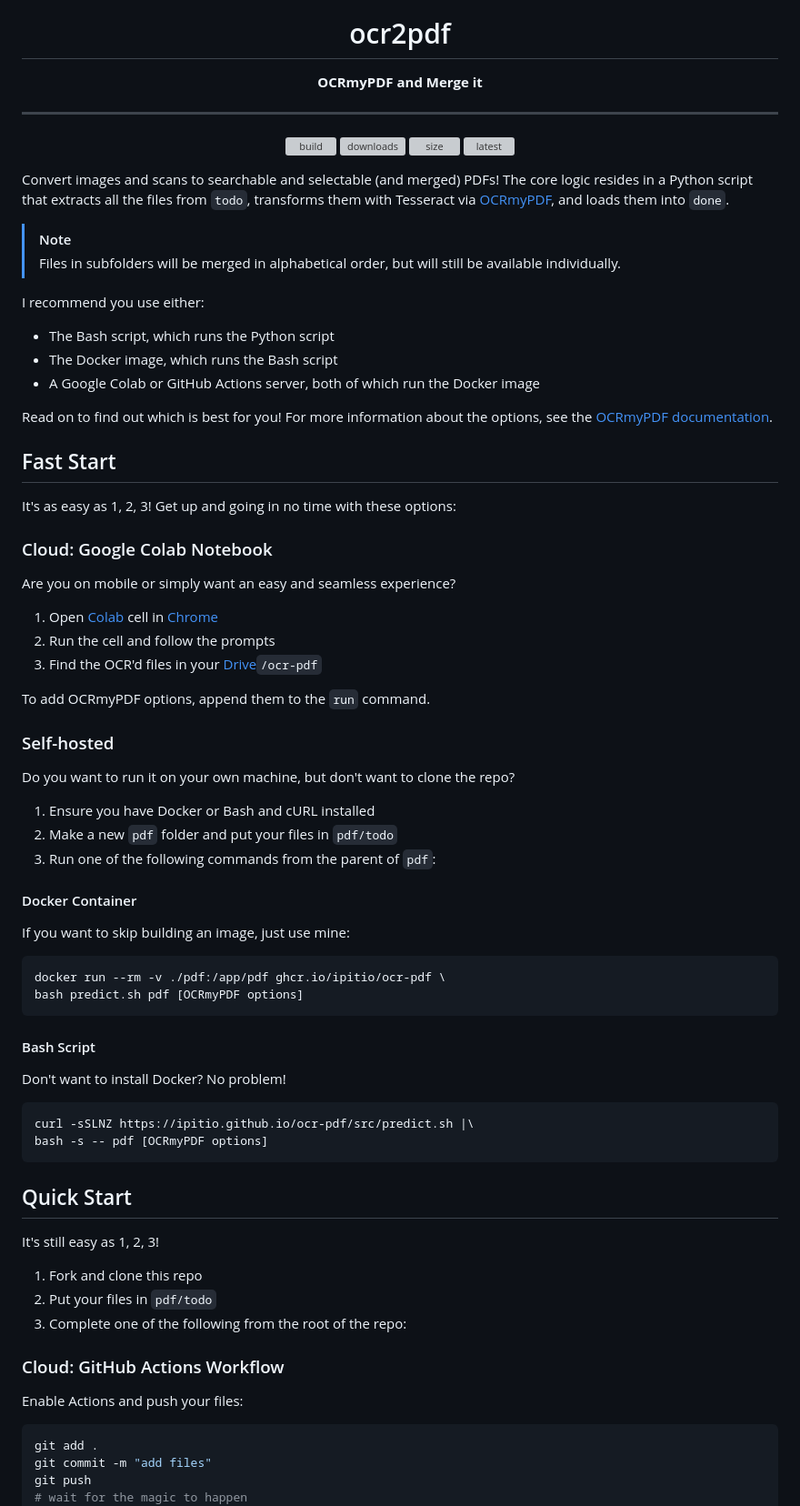
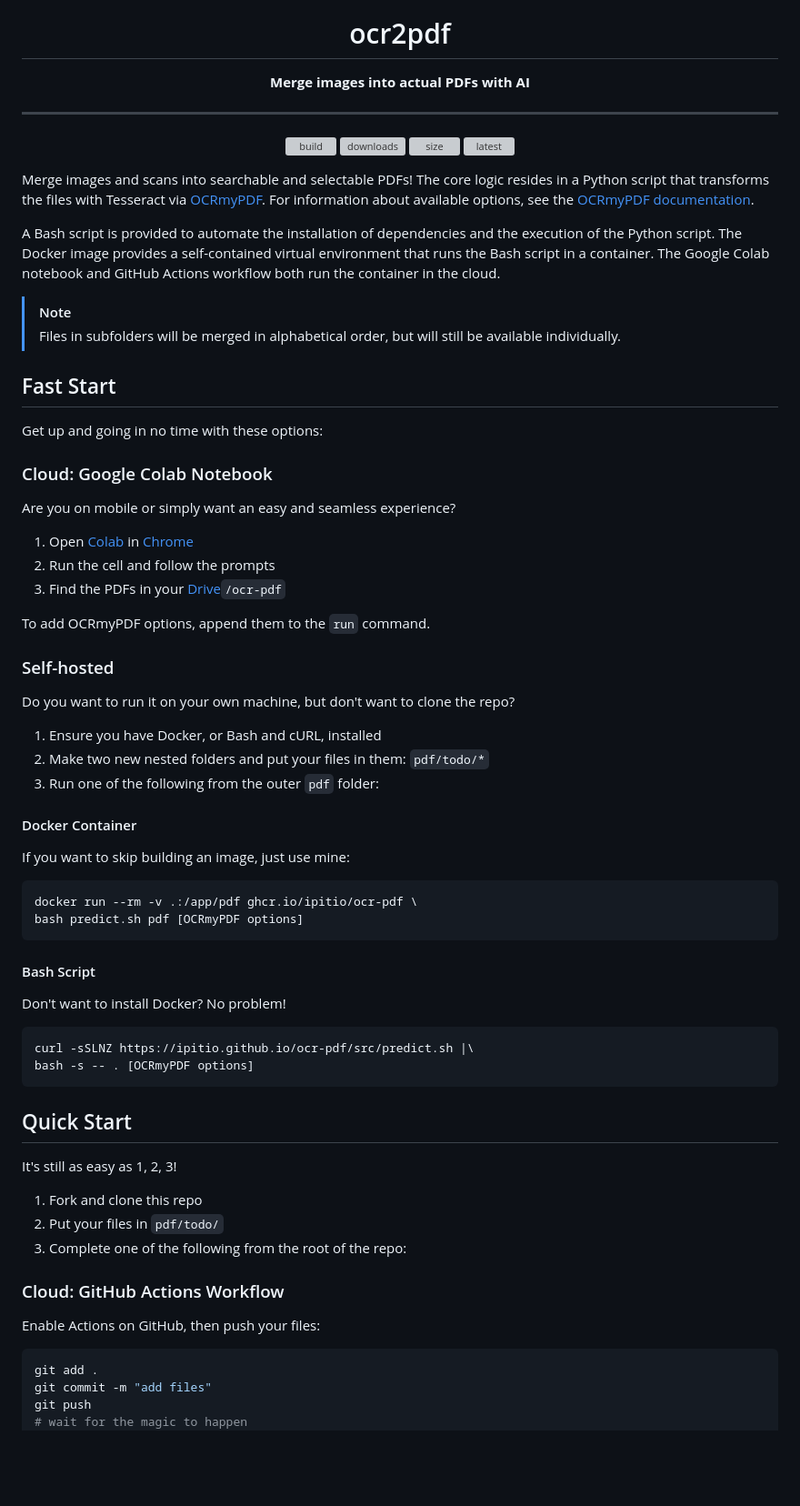
Before and after one commit to ipitio/ocr-pdf, a Markdown page: README.md, the part around the change. Shown at 91% size. Drawn GitHub-style; blank space fills up the shorter version; grey boxes are pictures that could not be loaded.

````diff
--- a/README.md
+++ b/README.md
@@ -4,7 +4,7 @@
 
 # ocr2pdf
 
-**OCRmyPDF and Merge it**
+**Merge images into actual PDFs with AI**
 
 ---
 
@@ -12,30 +12,24 @@
 
 </div>
 
-Convert images and scans to searchable and selectable (and merged) PDFs! The core logic resides in a Python script that extracts all the files from `todo`, transforms them with Tesseract via [OCRmyPDF](https://github.com/ocrmypdf/OCRmyPDF), and loads them into `done`.
+Merge images and scans into searchable and selectable PDFs! The core logic resides in a Python script that transforms the files with Tesseract via [OCRmyPDF](https://github.com/ocrmypdf/OCRmyPDF). For information about available options, see the [OCRmyPDF documentation](https://ocrmypdf.readthedocs.io/en/latest).
+
+A Bash script is provided to automate the installation of dependencies and the execution of the Python script. The Docker image provides a self-contained virtual environment that runs the Bash script in a container. The Google Colab notebook and GitHub Actions workflow both run the container in the cloud.
 
 > [!NOTE]
 > Files in subfolders will be merged in alphabetical order, but will still be available individually.
 
-I recommend you use either:
-
-- The Bash script, which runs the Python script
-- The Docker image, which runs the Bash script
-- A Google Colab or GitHub Actions server, both of which run the Docker image
-
-Read on to find out which is best for you! For more information about the options, see the [OCRmyPDF documentation](https://ocrmypdf.readthedocs.io/en/latest).
-
 ## Fast Start
 
-It's as easy as 1, 2, 3! Get up and going in no time with these options:
+Get up and going in no time with these options:
 
 ### Cloud: Google Colab Notebook
 
 Are you on mobile or simply want an easy and seamless experience?
 
-1. Open [Colab](https://colab.research.google.com/github/ipitio/ocr-pdf/blob/master/colab.ipynb) cell in [Chrome](https://stackoverflow.com/a/48777857)
+1. Open [Colab](https://colab.research.google.com/github/ipitio/ocr-pdf/blob/master/colab.ipynb) in [Chrome](https://stackoverflow.com/a/48777857)
 2. Run the cell and follow the prompts
-3. Find the OCR'd files in your [Drive](https://drive.google.com/drive/my-drive)`/ocr-pdf`
+3. Find the PDFs in your [Drive](https://drive.google.com/drive/my-drive)`/ocr-pdf`
 
 To add OCRmyPDF options, append them to the `run` command.
 
@@ -43,16 +37,16 @@ To add OCRmyPDF options, append them to the `run` command.
 
 Do you want to run it on your own machine, but don't want to clone the repo?
 
-1. Ensure you have Docker or Bash and cURL installed
-2. Make a new `pdf` folder and put your files in `pdf/todo`
-3. Run one of the following commands from the parent of `pdf`:
+1. Ensure you have Docker, or Bash and cURL, installed
+2. Make two new nested folders and put your files in them: `pdf/todo/*`
+3. Run one of the following from the outer `pdf` folder:
 
 #### Docker Container
 
 If you want to skip building an image, just use mine:
 
 ```bash
-docker run --rm -v ./pdf:/app/pdf ghcr.io/ipitio/ocr-pdf \
+docker run --rm -v .:/app/pdf ghcr.io/ipitio/ocr-pdf \
 bash predict.sh pdf [OCRmyPDF options]
 ```
 
@@ -62,20 +56,20 @@ Don't want to install Docker? No problem!
 
 ```bash
 curl -sSLNZ https://ipitio.github.io/ocr-pdf/src/predict.sh |\
-bash -s -- pdf [OCRmyPDF options]
+bash -s -- . [OCRmyPDF options]
 ```
 
 ## Quick Start
 
-It's still easy as 1, 2, 3!
+It's still as easy as 1, 2, 3!
 
 1. Fork and clone this repo
-2. Put your files in `pdf/todo`
+2. Put your files in `pdf/todo/`
 3. Complete one of the following from the root of the repo:
 
 ### Cloud: GitHub Actions Workflow
 
-Enable Actions and push your files:
+Enable Actions on GitHub, then push your files:
 
 ```bash
 git add .
````
